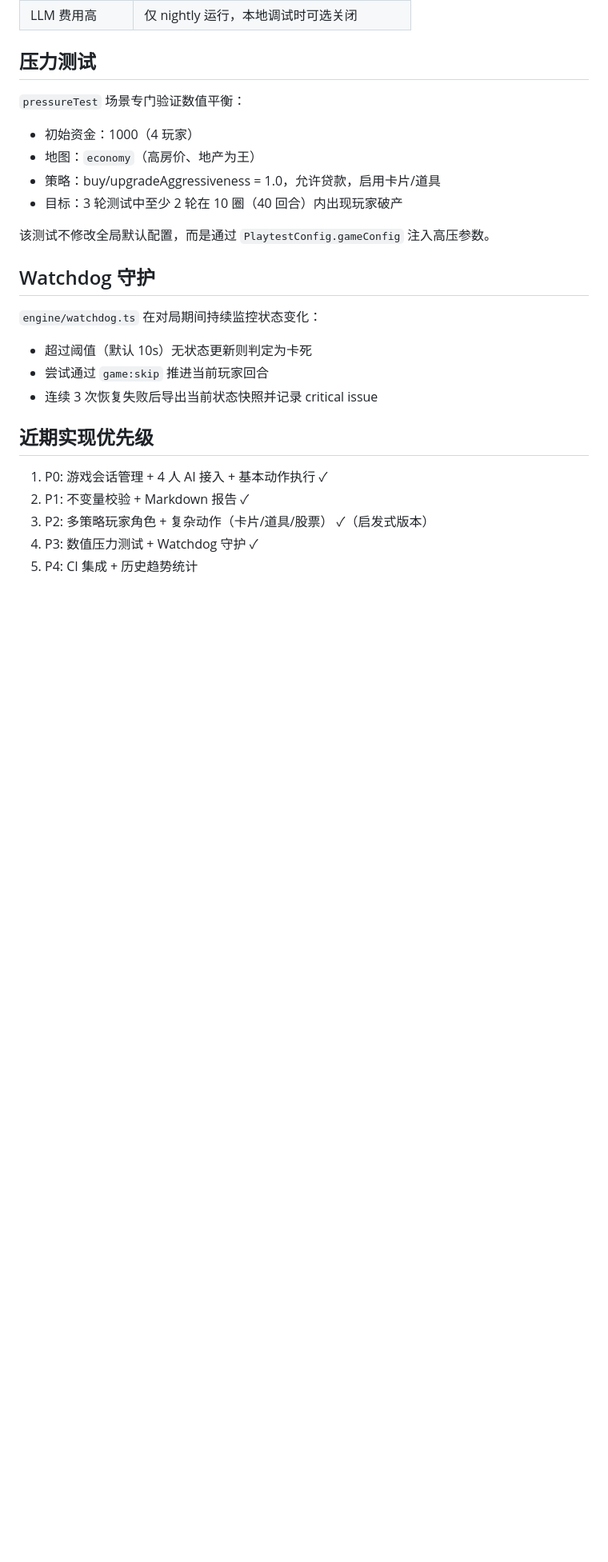
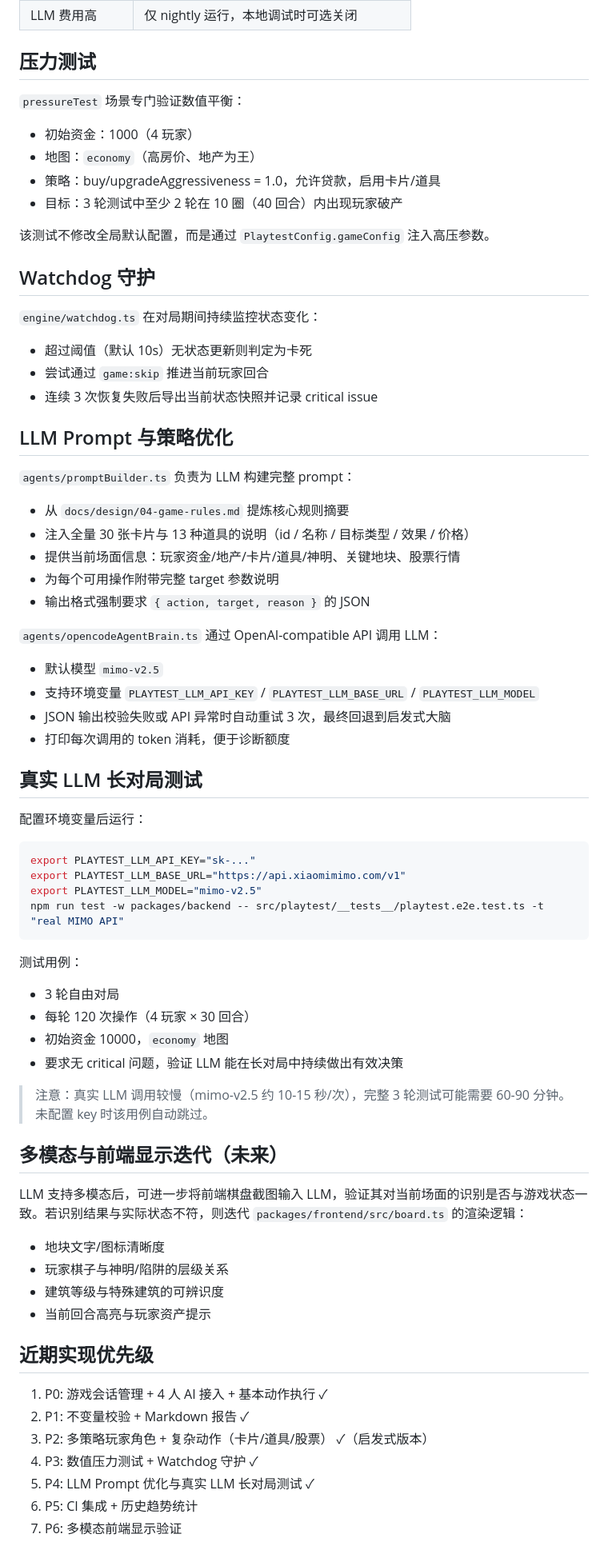
Before and after one commit to Gladosxiao/Monopoly4, a Markdown page: docs/design/11-automated-playtesting.md, the part around the change. Shown at 80% size. GitHub-like rendering; blank space fills up the shorter version.

Commit message:
docs(playtest): 补充 LLM prompt 优化与真实 LLM 测试说明
- 说明 promptBuilder 的职责与 prompt 内容
- 添加真实 LLM API 配置示例与长对局测试用例说明
- 补充多模态前端显示迭代计划

````diff
--- a/docs/design/11-automated-playtesting.md
+++ b/docs/design/11-automated-playtesting.md
@@ -218,10 +218,54 @@ GitHub Actions 中每晚运行：
 - 尝试通过 `game:skip` 推进当前玩家回合
 - 连续 3 次恢复失败后导出当前状态快照并记录 critical issue
 
+## LLM Prompt 与策略优化
+
+`agents/promptBuilder.ts` 负责为 LLM 构建完整 prompt：
+- 从 `docs/design/04-game-rules.md` 提炼核心规则摘要
+- 注入全量 30 张卡片与 13 种道具的说明（id / 名称 / 目标类型 / 效果 / 价格）
+- 提供当前场面信息：玩家资金/地产/卡片/道具/神明、关键地块、股票行情
+- 为每个可用操作附带完整 target 参数说明
+- 输出格式强制要求 `{ action, target, reason }` 的 JSON
+
+`agents/opencodeAgentBrain.ts` 通过 OpenAI-compatible API 调用 LLM：
+- 默认模型 `mimo-v2.5`
+- 支持环境变量 `PLAYTEST_LLM_API_KEY` / `PLAYTEST_LLM_BASE_URL` / `PLAYTEST_LLM_MODEL`
+- JSON 输出校验失败或 API 异常时自动重试 3 次，最终回退到启发式大脑
+- 打印每次调用的 token 消耗，便于诊断额度
+
+## 真实 LLM 长对局测试
+
+配置环境变量后运行：
+
+```bash
+export PLAYTEST_LLM_API_KEY="sk-..."
+export PLAYTEST_LLM_BASE_URL="https://api.xiaomimimo.com/v1"
+export PLAYTEST_LLM_MODEL="mimo-v2.5"
+npm run test -w packages/backend -- src/playtest/__tests__/playtest.e2e.test.ts -t "real MIMO API"
+```
+
+测试用例：
+- 3 轮自由对局
+- 每轮 120 次操作（4 玩家 × 30 回合）
+- 初始资金 10000，`economy` 地图
+- 要求无 critical 问题，验证 LLM 能在长对局中持续做出有效决策
+
+> 注意：真实 LLM 调用较慢（mimo-v2.5 约 10-15 秒/次），完整 3 轮测试可能需要 60-90 分钟。未配置 key 时该用例自动跳过。
+
+## 多模态与前端显示迭代（未来）
+
+LLM 支持多模态后，可进一步将前端棋盘截图输入 LLM，验证其对当前场面的识别是否与游戏状态一致。若识别结果与实际状态不符，则迭代 `packages/frontend/src/board.ts` 的渲染逻辑：
+- 地块文字/图标清晰度
+- 玩家棋子与神明/陷阱的层级关系
+- 建筑等级与特殊建筑的可辨识度
+- 当前回合高亮与玩家资产提示
+
 ## 近期实现优先级
 
 1. P0: 游戏会话管理 + 4 人 AI 接入 + 基本动作执行 ✓
 2. P1: 不变量校验 + Markdown 报告 ✓
 3. P2: 多策略玩家角色 + 复杂动作（卡片/道具/股票） ✓（启发式版本）
 4. P3: 数值压力测试 + Watchdog 守护 ✓
-5. P4: CI 集成 + 历史趋势统计
+5. P4: LLM Prompt 优化与真实 LLM 长对局测试 ✓
+6. P5: CI 集成 + 历史趋势统计
+7. P6: 多模态前端显示验证
````
